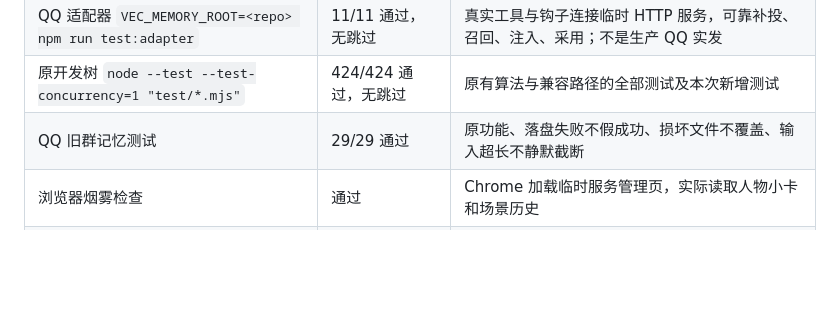
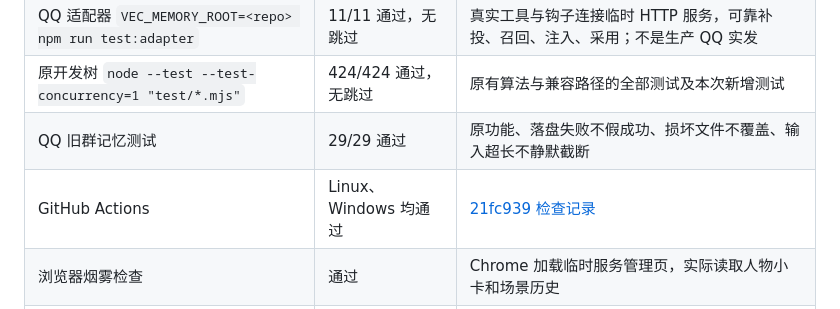
Before and after one commit to LinFom/vec-memory, a Markdown page: docs/acceptance-20261101.md, the part around the change. Rendered like a GitHub page; blank space fills up the shorter version.

Commit message:
Record passing Linux and Windows upgrade verification

```diff
--- a/docs/acceptance-20261101.md
+++ b/docs/acceptance-20261101.md
@@ -8,6 +8,7 @@
 | QQ 适配器 `VEC_MEMORY_ROOT=<repo> npm run test:adapter` | 11/11 通过，无跳过 | 真实工具与钩子连接临时 HTTP 服务，可靠补投、召回、注入、采用；不是生产 QQ 实发 |
 | 原开发树 `node --test --test-concurrency=1 "test/*.mjs"` | 424/424 通过，无跳过 | 原有算法与兼容路径的全部测试及本次新增测试 |
 | QQ 旧群记忆测试 | 29/29 通过 | 原功能、落盘失败不假成功、损坏文件不覆盖、输入超长不静默截断 |
+| GitHub Actions | Linux、Windows 均通过 | [21fc939 检查记录](https://github.com/LinFom/vec-memory/actions/runs/41280257333) |
 | 浏览器烟雾检查 | 通过 | Chrome 加载临时服务管理页，实际读取人物小卡和场景历史 |
 | 固定合成检索评估 | 6 个查询通过 | precision@8 从 2/3 到 1，recall@8 保持 1，误注入查询比例从 1/6 到 0；无外部模型请求 |
 
```
